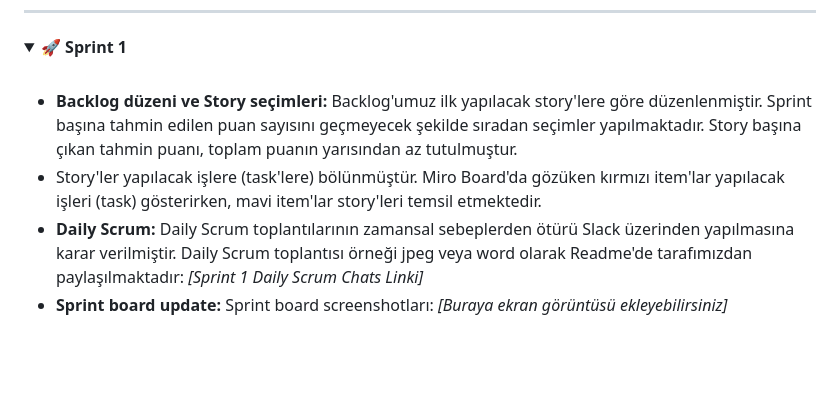
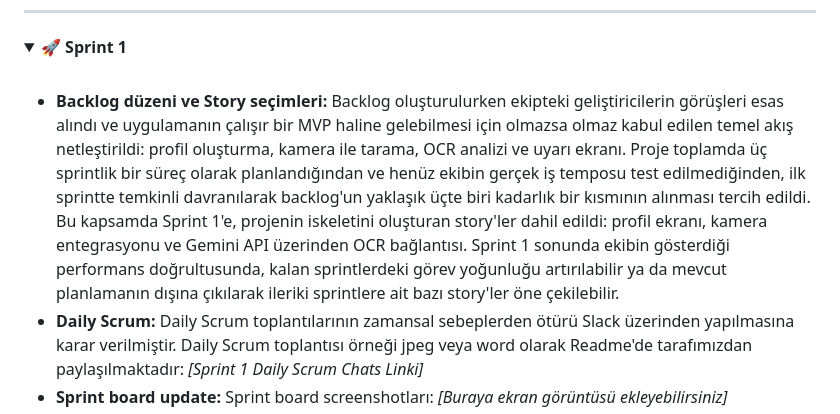
Before and after one commit to UnalPilavci/YZTA_BOOTCAMP_TEAM3, a Markdown page: README.md, the part around the change. Rendered like a GitHub page; folded sections open; blank space fills up the shorter version.

```diff
--- a/README.md
+++ b/README.md
@@ -76,8 +76,7 @@
   <summary><b>🚀 Sprint 1</b></summary>
   <br>
 
-  - **Backlog düzeni ve Story seçimleri:** Backlog'umuz ilk yapılacak story'lere göre düzenlenmiştir. Sprint başına tahmin edilen puan sayısını geçmeyecek şekilde sıradan seçimler yapılmaktadır. Story başına çıkan tahmin puanı, toplam puanın yarısından az tutulmuştur.
-  - Story'ler yapılacak işlere (task'lere) bölünmüştür. Miro Board'da gözüken kırmızı item'lar yapılacak işleri (task) gösterirken, mavi item'lar story'leri temsil etmektedir.
+  - **Backlog düzeni ve Story seçimleri:** Backlog oluşturulurken ekipteki geliştiricilerin görüşleri esas alındı ve uygulamanın çalışır bir MVP haline gelebilmesi için olmazsa olmaz kabul edilen temel akış netleştirildi: profil oluşturma, kamera ile tarama, OCR analizi ve uyarı ekranı. Proje toplamda üç sprintlik bir süreç olarak planlandığından ve henüz ekibin gerçek iş temposu test edilmediğinden, ilk sprintte temkinli davranılarak backlog'un yaklaşık üçte biri kadarlık bir kısmının alınması tercih edildi. Bu kapsamda Sprint 1'e, projenin iskeletini oluşturan story'ler dahil edildi: profil ekranı, kamera entegrasyonu ve Gemini API üzerinden OCR bağlantısı. Sprint 1 sonunda ekibin gösterdiği performans doğrultusunda, kalan sprintlerdeki görev yoğunluğu artırılabilir ya da mevcut planlamanın dışına çıkılarak ileriki sprintlere ait bazı story'ler öne çekilebilir.
   - **Daily Scrum:** Daily Scrum toplantılarının zamansal sebeplerden ötürü Slack üzerinden yapılmasına karar verilmiştir. Daily Scrum toplantısı örneği jpeg veya word olarak Readme'de tarafımızdan paylaşılmaktadır: *[Sprint 1 Daily Scrum Chats Linki]*
   - **Sprint board update:** Sprint board screenshotları: *[Buraya ekran görüntüsü ekleyebilirsiniz]*
   - **Ürün Durumu:** Ekran görüntüleri: *[Buraya ekran görüntüsü ekleyebilirsiniz]*
```
